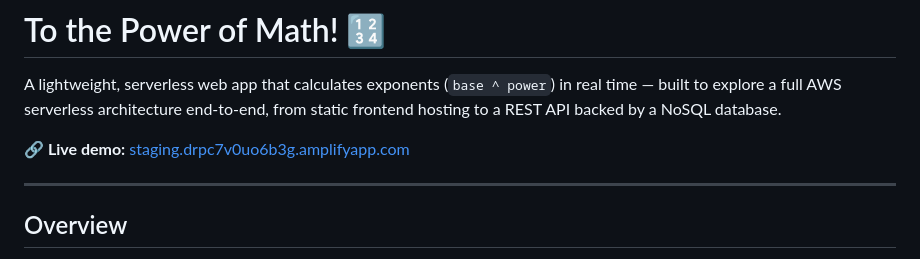
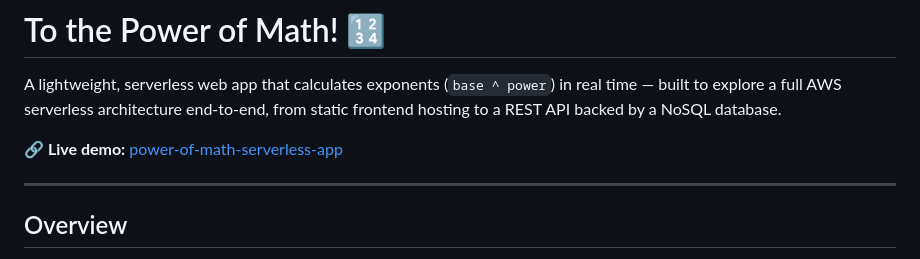
Before and after one commit to sumit4537/power-of-math-serverless-app, a Markdown page: README.md, the part around the change. Rendered like a GitHub page.

```diff
--- a/README.md
+++ b/README.md
@@ -2,7 +2,7 @@
 
 A lightweight, serverless web app that calculates exponents (`base ^ power`) in real time — built to explore a full AWS serverless architecture end-to-end, from static frontend hosting to a REST API backed by a NoSQL database.
 
-**🔗 Live demo:** [staging.drpc7v0uo6b3g.amplifyapp.com](https://staging.drpc7v0uo6b3g.amplifyapp.com)
+**🔗 Live demo:** [power-of-math-serverless-app](https://github.com/sumit4537/power-of-math-serverless-app/tree/main)
 
 ---
 
```
